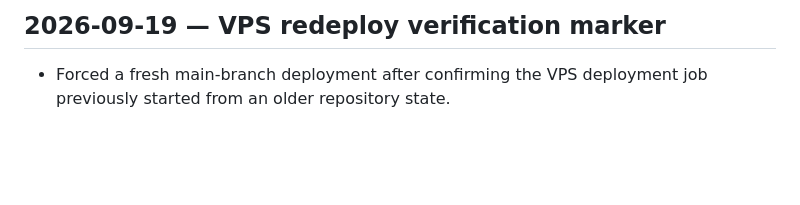
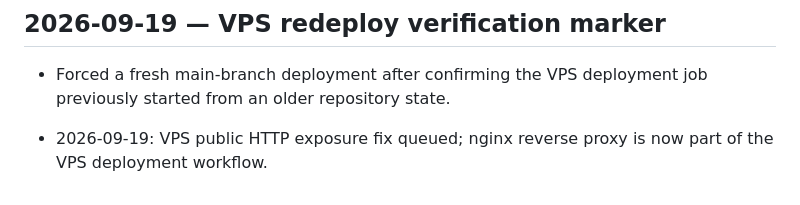
Before and after one commit to babakbit2022-maker/CryptoPilot, a Markdown page: docs/TECHNICAL_STATE.md, the part around the change. GitHub-like rendering; blank space fills up the shorter version.

Commit message:
chore: trigger VPS networking redeploy

```diff
--- a/docs/TECHNICAL_STATE.md
+++ b/docs/TECHNICAL_STATE.md
@@ -83,3 +83,6 @@ Automated repairs may change deterministic technical/infrastructure code and tes
 
 ## 2026-09-19 — VPS redeploy verification marker
 - Forced a fresh main-branch deployment after confirming the VPS deployment job previously started from an older repository state.
+
+
+- 2026-09-19: VPS public HTTP exposure fix queued; nginx reverse proxy is now part of the VPS deployment workflow.
```
